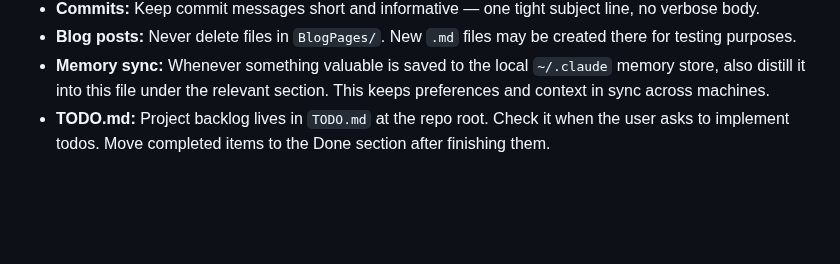
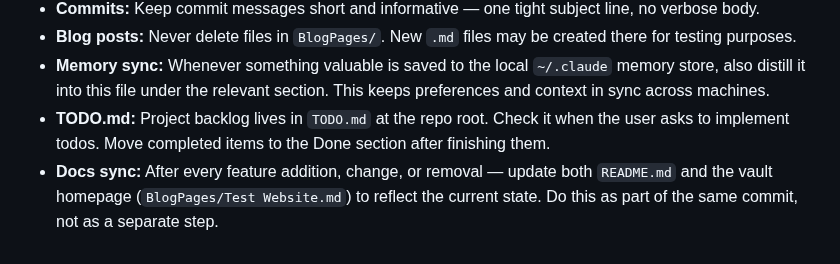
Before and after one commit to airenare/inkstone, a Markdown page: CLAUDE.md, the part around the change. Rendered like a GitHub page; blank space fills up the shorter version.

Commit message:
CLAUDE.md: add docs sync workflow rule

```diff
--- a/CLAUDE.md
+++ b/CLAUDE.md
@@ -145,3 +145,4 @@ Images/videos must be in an `_attachments/` subfolder **relative to the `.md` fi
 - **Blog posts:** Never delete files in `BlogPages/`. New `.md` files may be created there for testing purposes.
 - **Memory sync:** Whenever something valuable is saved to the local `~/.claude` memory store, also distill it into this file under the relevant section. This keeps preferences and context in sync across machines.
 - **TODO.md:** Project backlog lives in `TODO.md` at the repo root. Check it when the user asks to implement todos. Move completed items to the Done section after finishing them.
+- **Docs sync:** After every feature addition, change, or removal — update both `README.md` and the vault homepage (`BlogPages/Test Website.md`) to reflect the current state. Do this as part of the same commit, not as a separate step.
```
